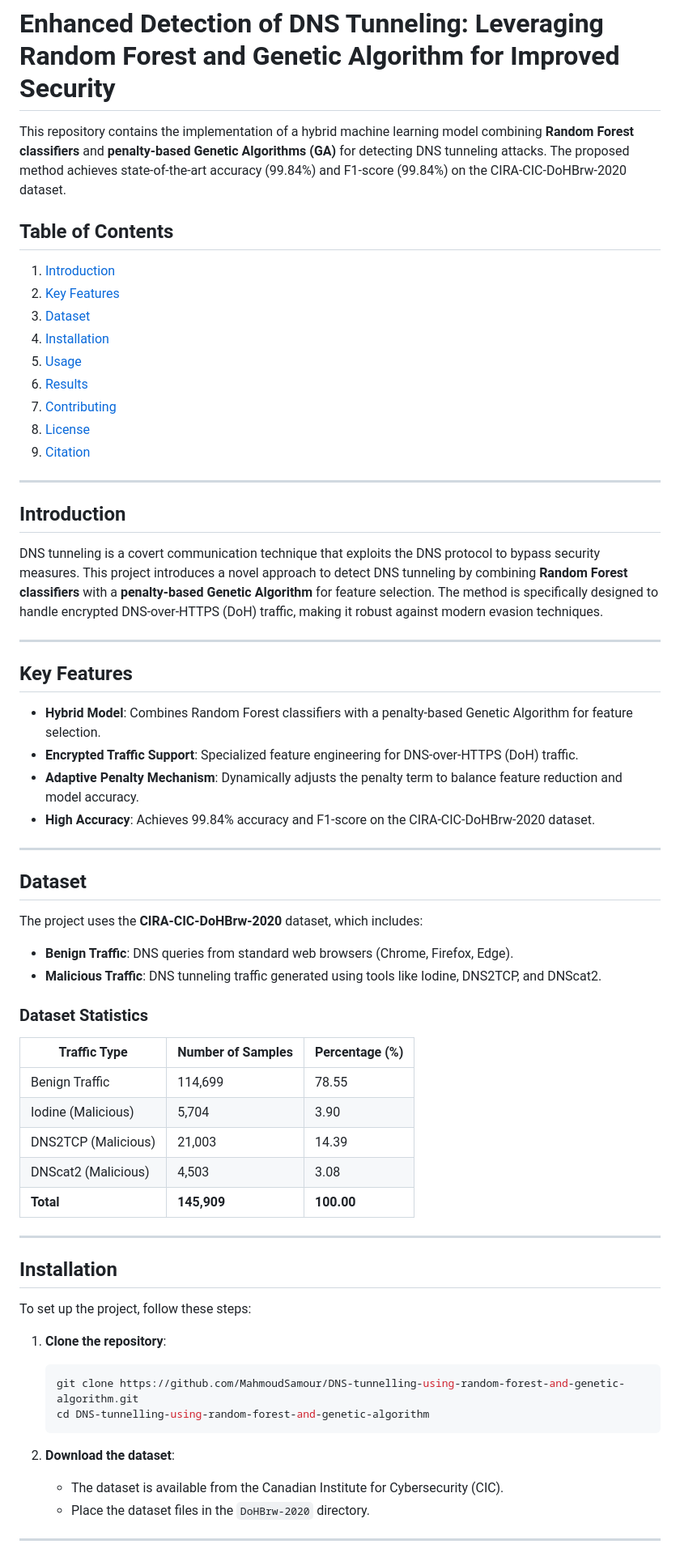
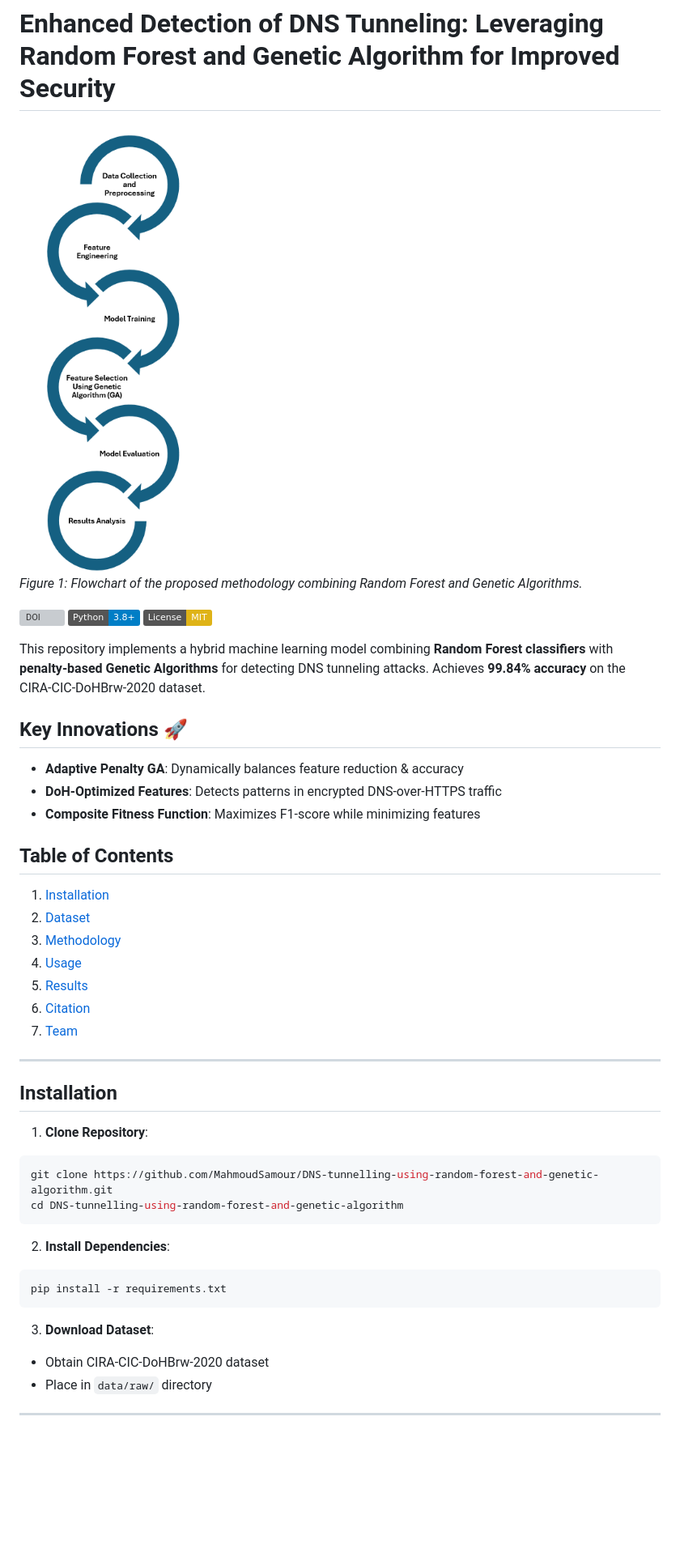
Before and after one commit to MahmoudSamour/DNS-tunnelling-using-random-forest-and-genetic-algorithm, a Markdown page: README.md, the part around one of its changes. Shown at 81% size. Rendered like a GitHub page; badges without logos; blank space fills up the shorter version; grey boxes are pictures that could not be loaded.

````diff
--- a/README.md
+++ b/README.md
@@ -1,62 +1,46 @@
 # Enhanced Detection of DNS Tunneling: Leveraging Random Forest and Genetic Algorithm for Improved Security
 
-This repository contains the implementation of a hybrid machine learning model combining **Random Forest classifiers** and **penalty-based Genetic Algorithms (GA)** for detecting DNS tunneling attacks. The proposed method achieves state-of-the-art accuracy (99.84%) and F1-score (99.84%) on the CIRA-CIC-DoHBrw-2020 dataset.
+![Methodology Flowchart](https://github.com/MahmoudSamour/DNS-tunnelling-using-random-forest-and-genetic-algorithm/blob/main/images/flowchart_methodology.png)
+*Figure 1: Flowchart of the proposed methodology combining Random Forest and Genetic Algorithms.*
+
+[![DOI](https://img.shields.io/badge/DOI-10.1109%2FACCESS.2024.0429000-blue)](https://doi.org/10.1109/ACCESS.2024.0429000)
+[![Python 3.8+](https://img.shields.io/badge/Python-3.8%2B-blue)](https://www.python.org/)
+[![License: MIT](https://img.shields.io/badge/License-MIT-yellow.svg)](https://opensource.org/licenses/MIT)
+
+This repository implements a hybrid machine learning model combining **Random Forest classifiers** with **penalty-based Genetic Algorithms** for detecting DNS tunneling attacks. Achieves **99.84% accuracy** on the CIRA-CIC-DoHBrw-2020 dataset.
+
+## Key Innovations 🚀
+- **Adaptive Penalty GA**: Dynamically balances feature reduction & accuracy
+- **DoH-Optimized Features**: Detects patterns in encrypted DNS-over-HTTPS traffic
+- **Composite Fitness Function**: Maximizes F1-score while minimizing features
 
 ## Table of Contents
-1. [Introduction](#introduction)
-2. [Key Features](#key-features)
-3. [Dataset](#dataset)
-4. [Installation](#installation)
-5. [Usage](#usage)
-6. [Results](#results)
-7. [Contributing](#contributing)
-8. [License](#license)
-9. [Citation](#citation)
-
----
-
-## Introduction
-DNS tunneling is a covert communication technique that exploits the DNS protocol to bypass security measures. This project introduces a novel approach to detect DNS tunneling by combining **Random Forest classifiers** with a **penalty-based Genetic Algorithm** for feature selection. The method is specifically designed to handle encrypted DNS-over-HTTPS (DoH) traffic, making it robust against modern evasion techniques.
-
----
-
-## Key Features
-- **Hybrid Model**: Combines Random Forest classifiers with a penalty-based Genetic Algorithm for feature selection.
-- **Encrypted Traffic Support**: Specialized feature engineering for DNS-over-HTTPS (DoH) traffic.
-- **Adaptive Penalty Mechanism**: Dynamically adjusts the penalty term to balance feature reduction and model accuracy.
-- **High Accuracy**: Achieves 99.84% accuracy and F1-score on the CIRA-CIC-DoHBrw-2020 dataset.
-
----
-
-## Dataset
-The project uses the **CIRA-CIC-DoHBrw-2020** dataset, which includes:
-- **Benign Traffic**: DNS queries from standard web browsers (Chrome, Firefox, Edge).
-- **Malicious Traffic**: DNS tunneling traffic generated using tools like Iodine, DNS2TCP, and DNScat2.
-
-### Dataset Statistics
-
-| Traffic Type       | Number of Samples | Percentage (%) |
-|--------------------|-------------------|----------------|
-| Benign Traffic     | 114,699          | 78.55          |
-| Iodine (Malicious) | 5,704            | 3.90           |
-| DNS2TCP (Malicious)| 21,003           | 14.39          |
-| DNScat2 (Malicious)| 4,503            | 3.08           |
-| **Total**          | **145,909**      | **100.00**     |
+1. [Installation](#installation)
+2. [Dataset](#dataset)
+3. [Methodology](#methodology)
+4. [Usage](#usage)
+5. [Results](#results)
+6. [Citation](#citation)
+7. [Team](#team)
 
 ---
 
 ## Installation
-To set up the project, follow these steps:
 
-1. **Clone the repository**:
-   ```bash
-   git clone https://github.com/MahmoudSamour/DNS-tunnelling-using-random-forest-and-genetic-algorithm.git
-   cd DNS-tunnelling-using-random-forest-and-genetic-algorithm
-   ```
+1. **Clone Repository**:
+```bash
+git clone https://github.com/MahmoudSamour/DNS-tunnelling-using-random-forest-and-genetic-algorithm.git
+cd DNS-tunnelling-using-random-forest-and-genetic-algorithm
+```
 
-2. **Download the dataset**:
-   - The dataset is available from the Canadian Institute for Cybersecurity (CIC).
-   - Place the dataset files in the `DoHBrw-2020` directory.
+2. **Install Dependencies**:
+```bash
+pip install -r requirements.txt
+```
+
+3. **Download Dataset**:
+- Obtain CIRA-CIC-DoHBrw-2020 dataset
+- Place in `data/raw/` directory
 
 ---
 
````
Also changed, not shown: other parts of README.md (+74 -28 lines).
